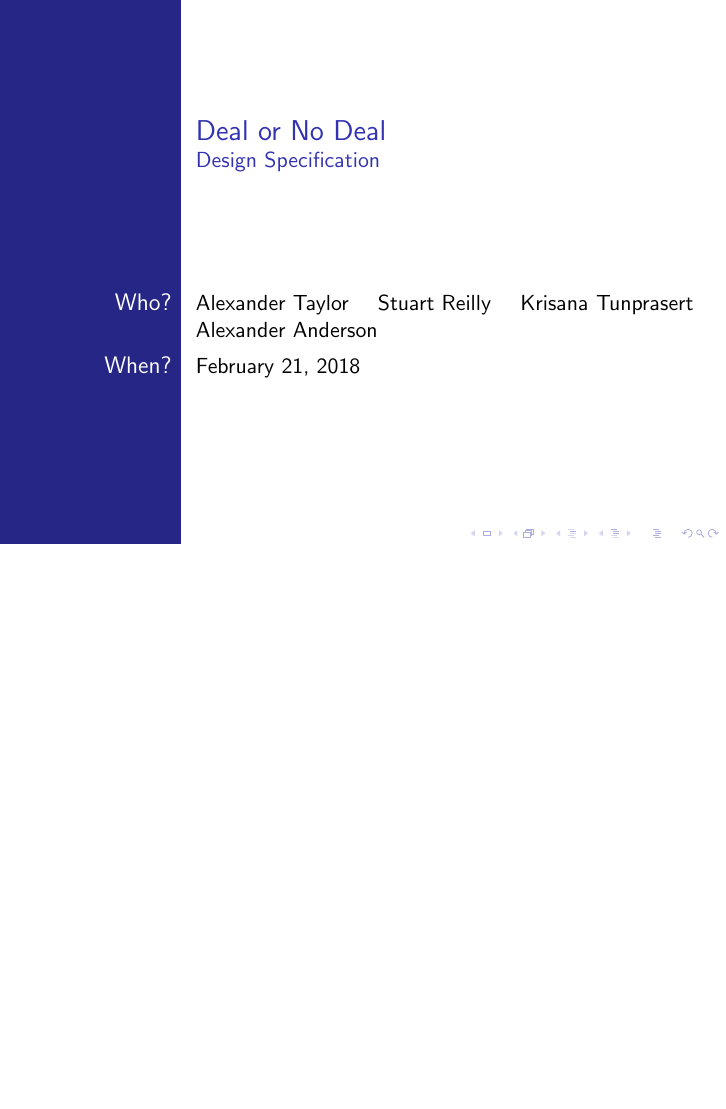
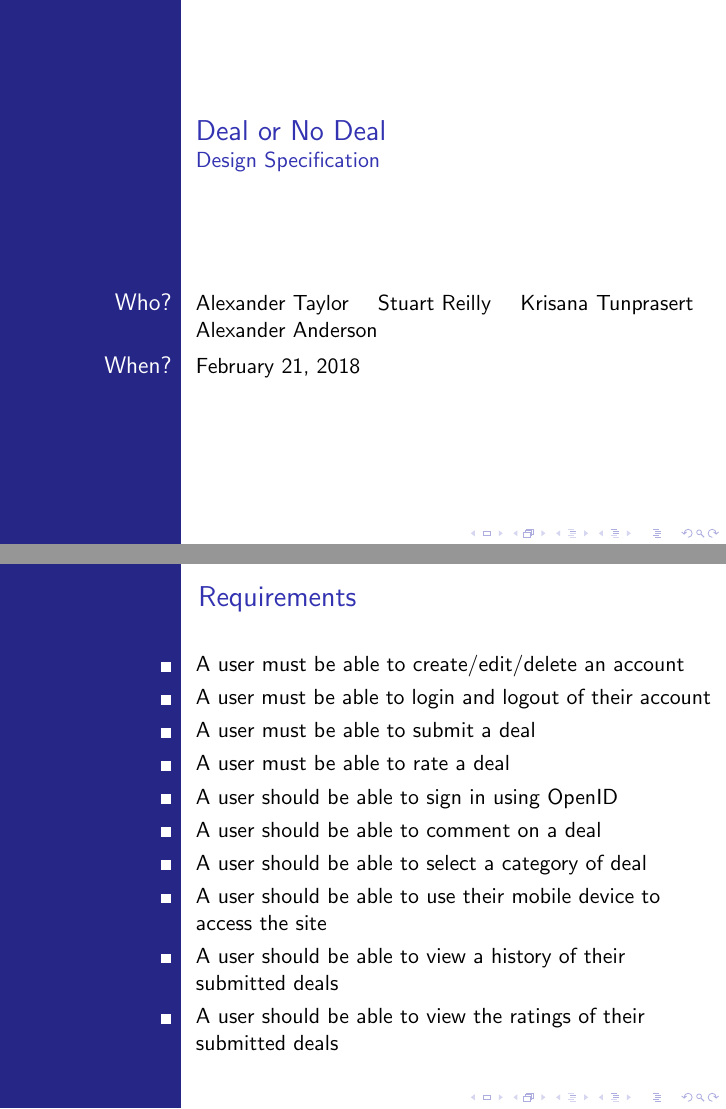
Before and after one commit to themadprofessor/deal-or-no-deal, LaTeX slides (spec.tex): page 1 of 2 before the commit and pages 1 and 2 of 3 after it, the two joined at a grey line, the shorter picture padded with empty space. Compiled offline with pdfLaTeX.

Commit message:
Add requirements to spec

```diff
--- a/spec.tex
+++ b/spec.tex
@@ -14,6 +14,22 @@
 \frame{\titlepage}
 
 \begin{frame}
+	\frametitle{Requirements}
+	\begin{itemize}
+		\item A user must be able to create/edit/delete an account
+		\item A user must be able to login and logout of their account
+		\item A user must be able to submit a deal
+		\item A user must be able to rate a deal
+		\item A user should be able to sign in using OpenID
+		\item A user should be able to comment on a deal
+		\item A user should be able to select a category of deal
+		\item A user should be able to use their mobile device to access the site
+		\item A user should be able to view a history of their submitted deals
+		\item A user should be able to view the ratings of their submitted deals
+	\end{itemize}
+\end{frame}
+
+\begin{frame}
 	\frametitle{System Architecture Diagram}
 	\resizebox{\textwidth}{!}{\input{sysArch.tex}}
 \end{frame}
```
